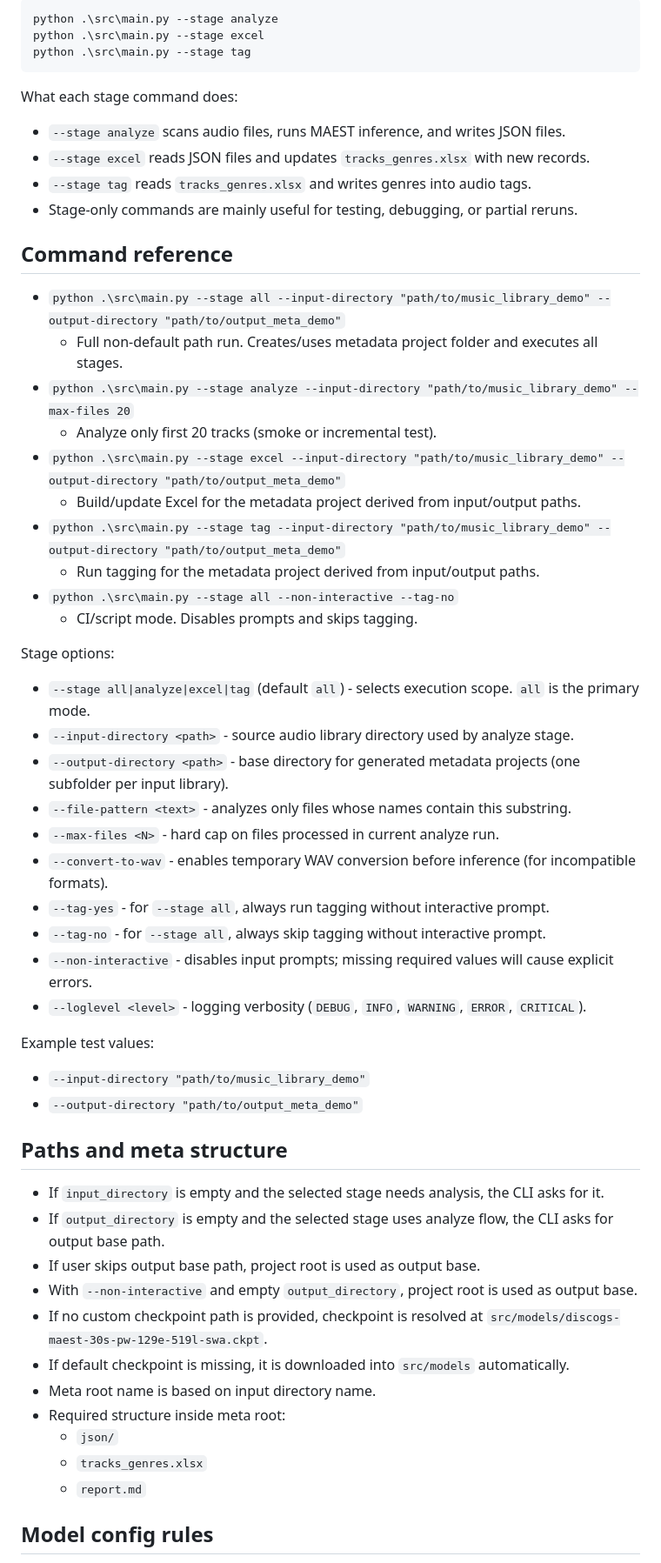
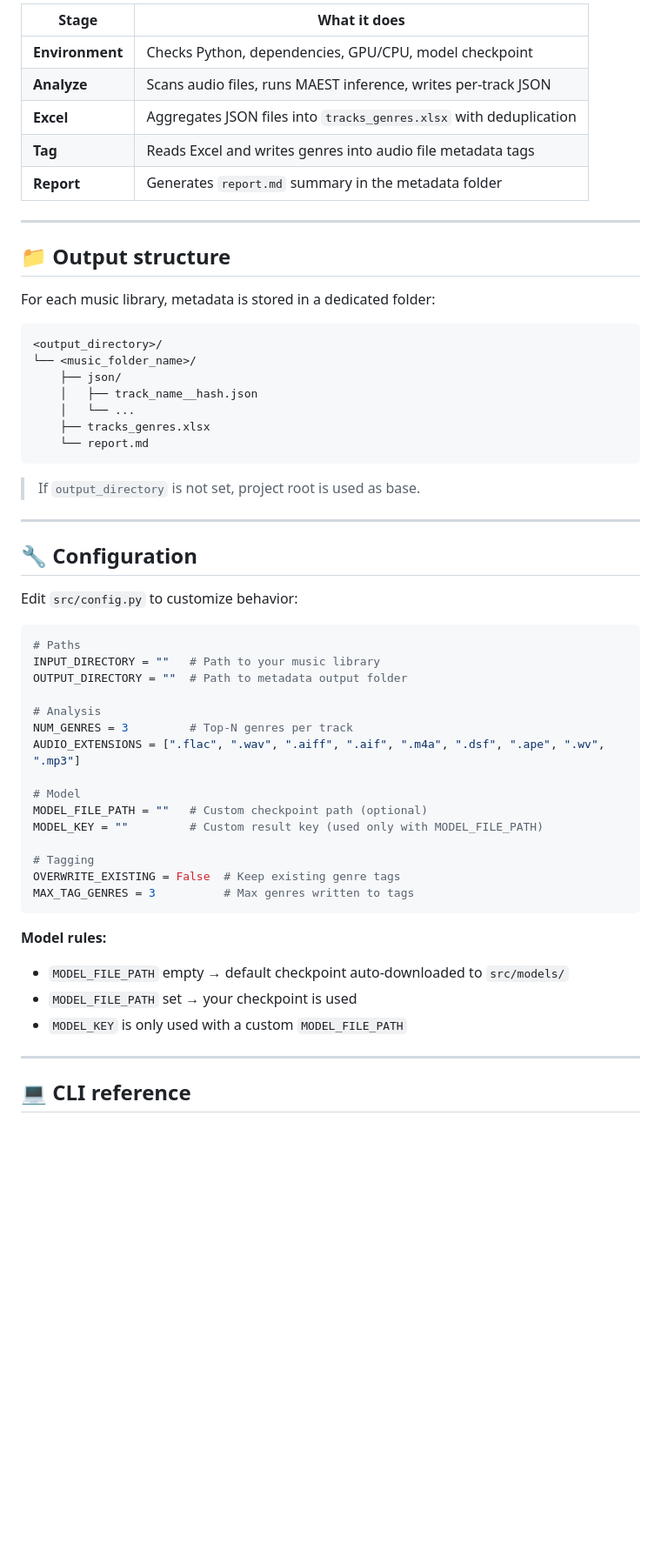
Before and after one commit to MeteorBurn/music-genre-tagger, a Markdown page: README.md, the part around one of its changes. Shown at 87% size. Drawn GitHub-style; blank space fills up the shorter version.

````diff
--- a/README.md
+++ b/README.md
@@ -68,61 +85,60 @@ Run a specific stage:
 
-```powershell
-python .\src\main.py --stage analyze
-python .\src\main.py --stage excel
-python .\src\main.py --stage tag
+| Stage | What it does |
+|-------|-------------|
+| **Environment** | Checks Python, dependencies, GPU/CPU, model checkpoint |
+| **Analyze** | Scans audio files, runs MAEST inference, writes per-track JSON |
+| **Excel** | Aggregates JSON files into `tracks_genres.xlsx` with deduplication |
+| **Tag** | Reads Excel and writes genres into audio file metadata tags |
+| **Report** | Generates `report.md` summary in the metadata folder |
+
+---
+
+## 📁 Output structure
+
+For each music library, metadata is stored in a dedicated folder:
+
+```
+<output_directory>/
+└── <music_folder_name>/
+    ├── json/
+    │   ├── track_name__hash.json
+    │   └── ...
+    ├── tracks_genres.xlsx
+    └── report.md
 ```
 
-What each stage command does:
+> If `output_directory` is not set, project root is used as base.
 
-- `--stage analyze` scans audio files, runs MAEST inference, and writes JSON files.
-- `--stage excel` reads JSON files and updates `tracks_genres.xlsx` with new records.
-- `--stage tag` reads `tracks_genres.xlsx` and writes genres into audio tags.
-- Stage-only commands are mainly useful for testing, debugging, or partial reruns.
+---
 
-## Command reference
+## 🔧 Configuration
 
-- `python .\src\main.py --stage all --input-directory "path/to/music_library_demo" --output-directory "path/to/output_meta_demo"`
-  - Full non-default path run. Creates/uses metadata project folder and executes all stages.
-- `python .\src\main.py --stage analyze --input-directory "path/to/music_library_demo" --max-files 20`
-  - Analyze only first 20 tracks (smoke or incremental test).
-- `python .\src\main.py --stage excel --input-directory "path/to/music_library_demo" --output-directory "path/to/output_meta_demo"`
-  - Build/update Excel for the metadata project derived from input/output paths.
-- `python .\src\main.py --stage tag --input-directory "path/to/music_library_demo" --output-directory "path/to/output_meta_demo"`
-  - Run tagging for the metadata project derived from input/output paths.
-- `python .\src\main.py --stage all --non-interactive --tag-no`
-  - CI/script mode. Disables prompts and skips tagging.
+Edit `src/config.py` to customize behavior:
 
-Stage options:
+```python
+# Paths
+INPUT_DIRECTORY = ""   # Path to your music library
+OUTPUT_DIRECTORY = ""  # Path to metadata output folder
 
-- `--stage all|analyze|excel|tag` (default `all`) - selects execution scope. `all` is the primary mode.
-- `--input-directory <path>` - source audio library directory used by analyze stage.
-- `--output-directory <path>` - base directory for generated metadata projects (one subfolder per input library).
-- `--file-pattern <text>` - analyzes only files whose names contain this substring.
-- `--max-files <N>` - hard cap on files processed in current analyze run.
-- `--convert-to-wav` - enables temporary WAV conversion before inference (for incompatible formats).
-- `--tag-yes` - for `--stage all`, always run tagging without interactive prompt.
-- `--tag-no` - for `--stage all`, always skip tagging without interactive prompt.
-- `--non-interactive` - disables input prompts; missing required values will cause explicit errors.
-- `--loglevel <level>` - logging verbosity (`DEBUG`, `INFO`, `WARNING`, `ERROR`, `CRITICAL`).
+# Analysis
+NUM_GENRES = 3         # Top-N genres per track
+AUDIO_EXTENSIONS = [".flac", ".wav", ".aiff", ".aif", ".m4a", ".dsf", ".ape", ".wv", ".mp3"]
 
-Example test values:
+# Model
+MODEL_FILE_PATH = ""   # Custom checkpoint path (optional)
+MODEL_KEY = ""         # Custom result key (used only with MODEL_FILE_PATH)
 
-- `--input-directory "path/to/music_library_demo"`
-- `--output-directory "path/to/output_meta_demo"`
+# Tagging
+OVERWRITE_EXISTING = False  # Keep existing genre tags
+MAX_TAG_GENRES = 3          # Max genres written to tags
+```
 
-## Paths and meta structure
+**Model rules:**
+- `MODEL_FILE_PATH` empty → default checkpoint auto-downloaded to `src/models/`
+- `MODEL_FILE_PATH` set → your checkpoint is used
+- `MODEL_KEY` is only used with a custom `MODEL_FILE_PATH`
 
-- If `input_directory` is empty and the selected stage needs analysis, the CLI asks for it.
-- If `output_directory` is empty and the selected stage uses analyze flow, the CLI asks for output base path.
-- If user skips output base path, project root is used as output base.
-- With `--non-interactive` and empty `output_directory`, project root is used as output base.
-- If no custom checkpoint path is provided, checkpoint is resolved at `src/models/discogs-maest-30s-pw-129e-519l-swa.ckpt`.
-- If default checkpoint is missing, it is downloaded into `src/models` automatically.
-- Meta root name is based on input directory name.
-- Required structure inside meta root:
-  - `json/`
-  - `tracks_genres.xlsx`
-  - `report.md`
+---
 
-## Model config rules
+## 💻 CLI reference
 
````
Also changed, not shown: other parts of README.md (+117 -63 lines).
